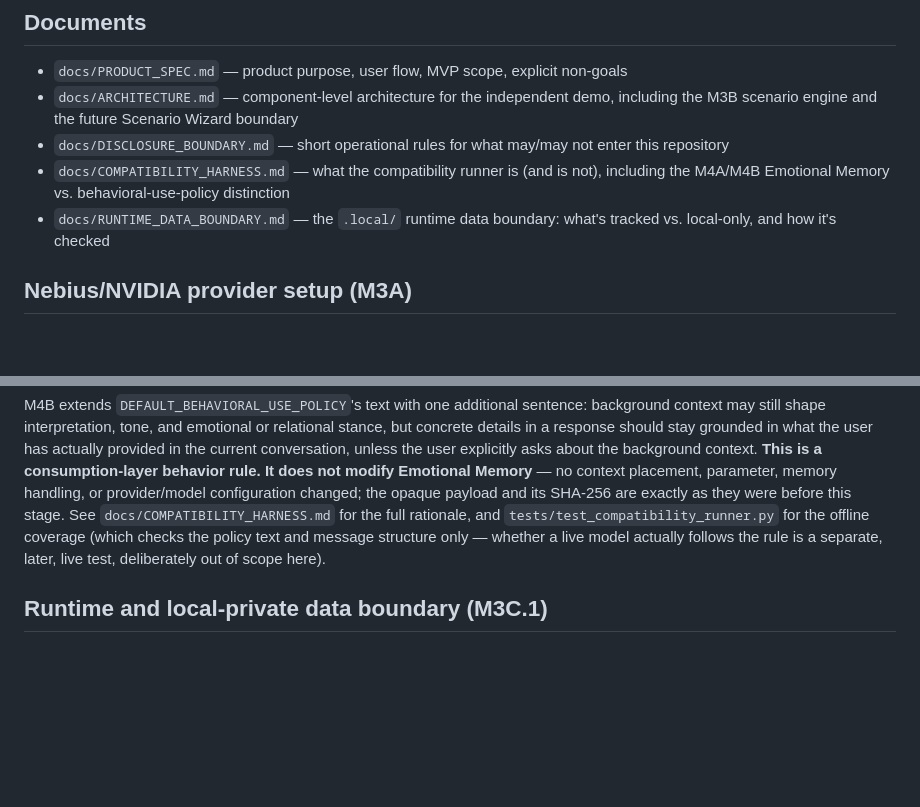
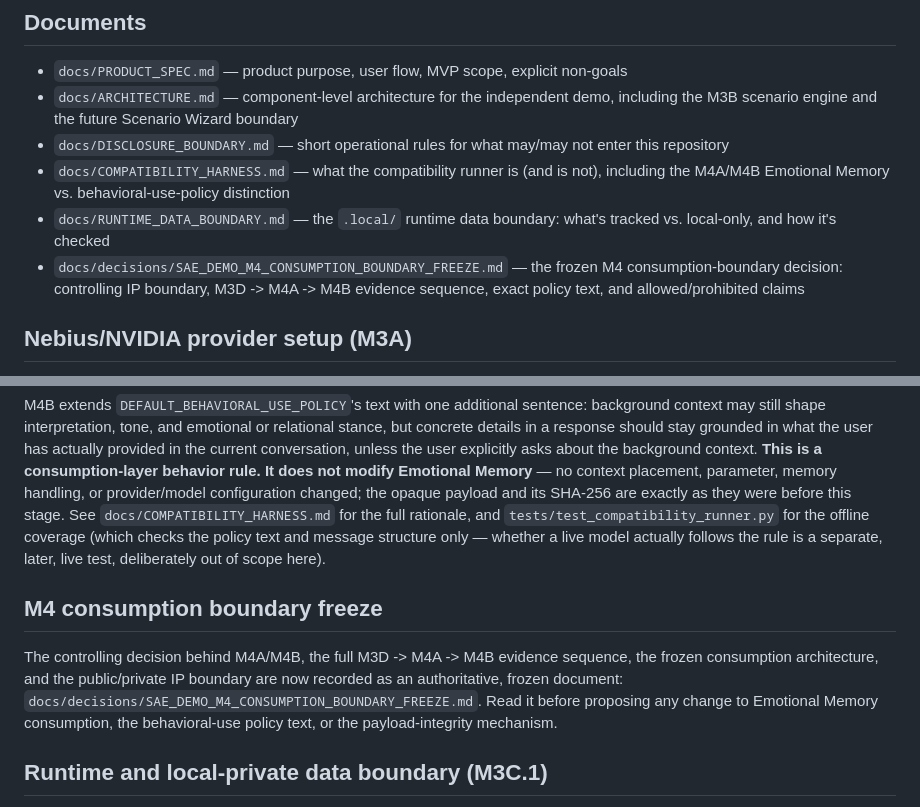
Before and after one commit to hasseA/SAE-DEMO, a Markdown page: README.md, 2 parts joined by grey strips. GitHub-like rendering; blank space fills up the shorter version.

```diff
--- a/README.md
+++ b/README.md
@@ -25,6 +25,7 @@ SAE-DEMO is a clean-room project, independently implemented. It is not a fork, c
 - `docs/DISCLOSURE_BOUNDARY.md` — short operational rules for what may/may not enter this repository
 - `docs/COMPATIBILITY_HARNESS.md` — what the compatibility runner is (and is not), including the M4A/M4B Emotional Memory vs. behavioral-use-policy distinction
 - `docs/RUNTIME_DATA_BOUNDARY.md` — the `.local/` runtime data boundary: what's tracked vs. local-only, and how it's checked
+- `docs/decisions/SAE_DEMO_M4_CONSUMPTION_BOUNDARY_FREEZE.md` — the frozen M4 consumption-boundary decision: controlling IP boundary, M3D -> M4A -> M4B evidence sequence, exact policy text, and allowed/prohibited claims
 
 ## Nebius/NVIDIA provider setup (M3A)
 
@@ -106,6 +107,10 @@ M3D's private testing showed that, even with M4A's anti-recitation rule in place
 
 M4B extends `DEFAULT_BEHAVIORAL_USE_POLICY`'s text with one additional sentence: background context may still shape interpretation, tone, and emotional or relational stance, but concrete details in a response should stay grounded in what the user has actually provided in the current conversation, unless the user explicitly asks about the background context. **This is a consumption-layer behavior rule. It does not modify Emotional Memory** — no context placement, parameter, memory handling, or provider/model configuration changed; the opaque payload and its SHA-256 are exactly as they were before this stage. See `docs/COMPATIBILITY_HARNESS.md` for the full rationale, and `tests/test_compatibility_runner.py` for the offline coverage (which checks the policy text and message structure only — whether a live model actually follows the rule is a separate, later, live test, deliberately out of scope here).
 
+## M4 consumption boundary freeze
+
+The controlling decision behind M4A/M4B, the full M3D -> M4A -> M4B evidence sequence, the frozen consumption architecture, and the public/private IP boundary are now recorded as an authoritative, frozen document: `docs/decisions/SAE_DEMO_M4_CONSUMPTION_BOUNDARY_FREEZE.md`. Read it before proposing any change to Emotional Memory consumption, the behavioral-use policy text, or the payload-integrity mechanism.
+
 ## Runtime and local-private data boundary (M3C.1)
 
 All runtime-generated, non-public data — live run traces, provider outputs, generated scenario drafts, and any bounded Emotional Memory artifact — belongs under a single gitignored root, `.local/` (`runs/`, `memory/`, `generated/`, `tmp/`), resolved by `sae_demo/runtime_paths.py` (default `<repo>/.local`, overridable via `SAE_DEMO_LOCAL_DIR`). Before committing, check the boundary:
```
Also changed, not shown: other parts of README.md (+1 -1 lines), docs/decisions/SAE_DEMO_M4_CONSUMPTION_BOUNDARY_FREEZE.md (added, +172 -0 lines).
